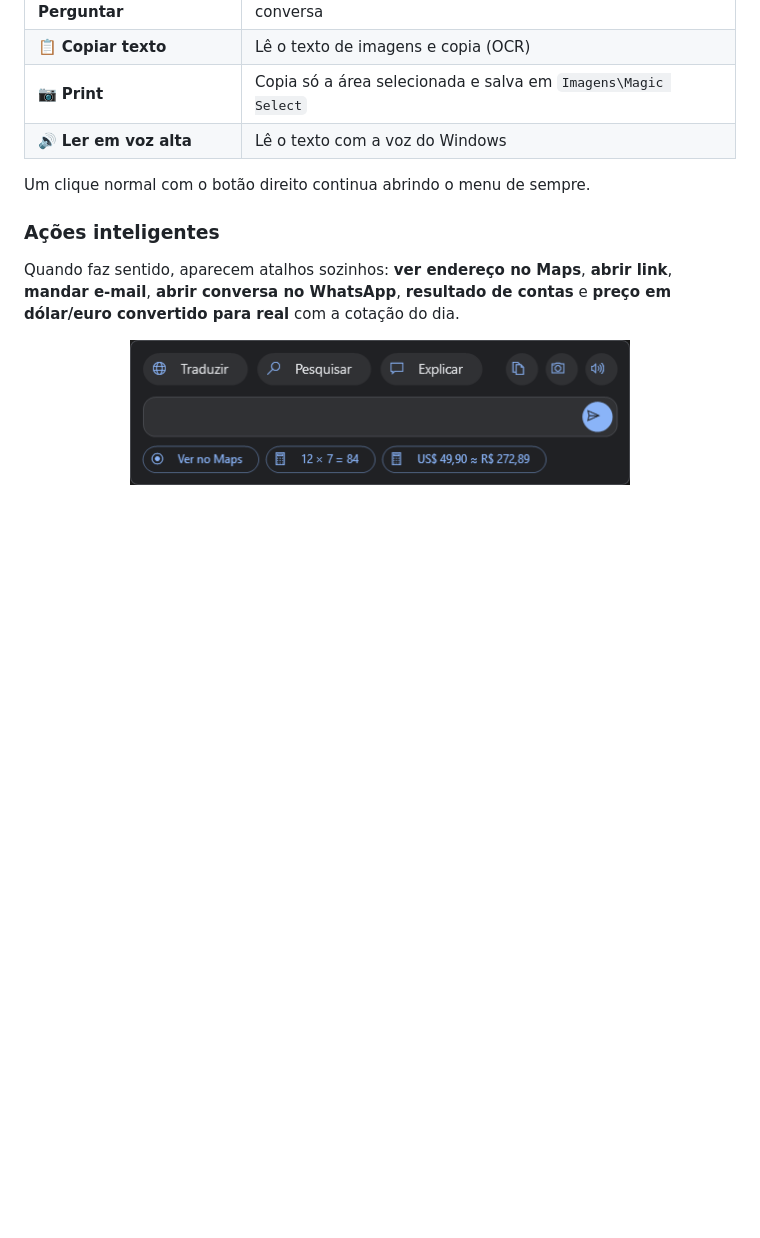
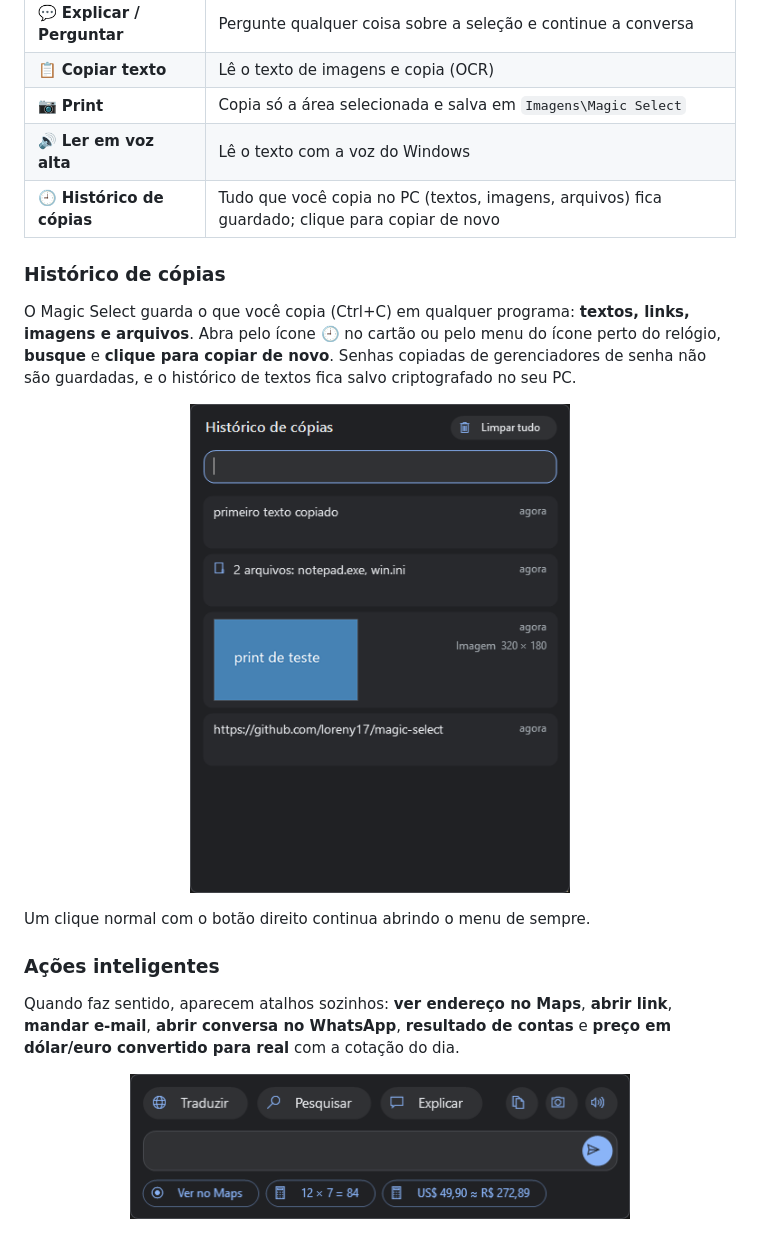
Before and after one commit to loreny17/magic-select, a Markdown page: README.md, the part around the change. GitHub-like rendering; pictures changed too: docs/img/historico.png (added); blank space fills up the shorter version.

```diff
--- a/README.md
+++ b/README.md
@@ -36,6 +36,15 @@ Ao soltar, aparece um cartão em cima da seleção:
 | 📋 **Copiar texto** | Lê o texto de imagens e copia (OCR) |
 | 📷 **Print** | Copia só a área selecionada e salva em `Imagens\Magic Select` |
 | 🔊 **Ler em voz alta** | Lê o texto com a voz do Windows |
+| 🕘 **Histórico de cópias** | Tudo que você copia no PC (textos, imagens, arquivos) fica guardado; clique para copiar de novo |
+
+### Histórico de cópias
+
+O Magic Select guarda o que você copia (Ctrl+C) em qualquer programa: **textos, links, imagens e arquivos**.
+Abra pelo ícone 🕘 no cartão ou pelo menu do ícone perto do relógio, **busque** e **clique para copiar de novo**.
+Senhas copiadas de gerenciadores de senha não são guardadas, e o histórico de textos fica salvo criptografado no seu PC.
+
+<p align="center"><img src="docs/img/historico.png" width="380" alt="Janela do histórico de cópias com textos, arquivos e uma imagem"></p>
 
 Um clique normal com o botão direito continua abrindo o menu de sempre.
 
```
Also changed, not shown: 9 other files.
